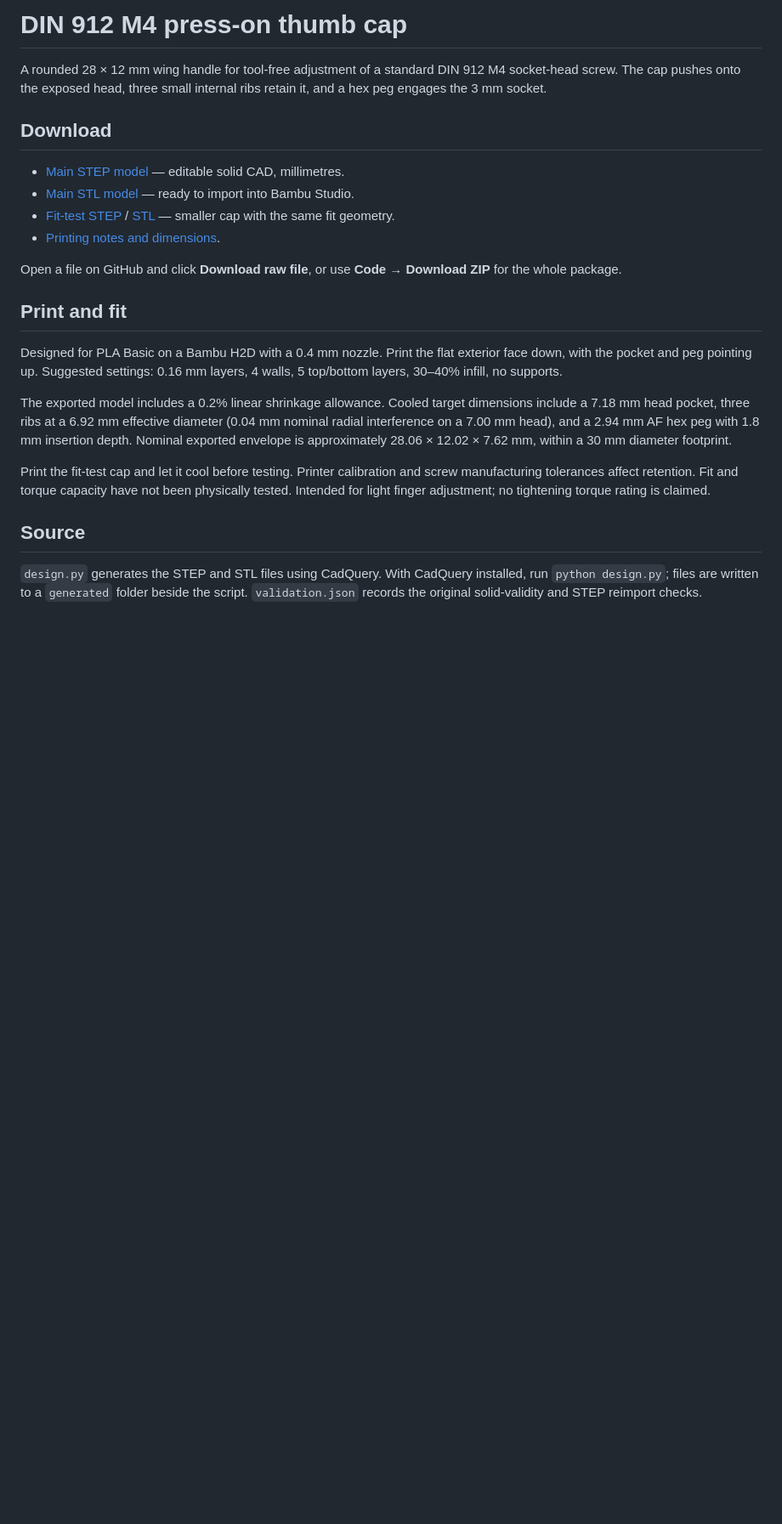
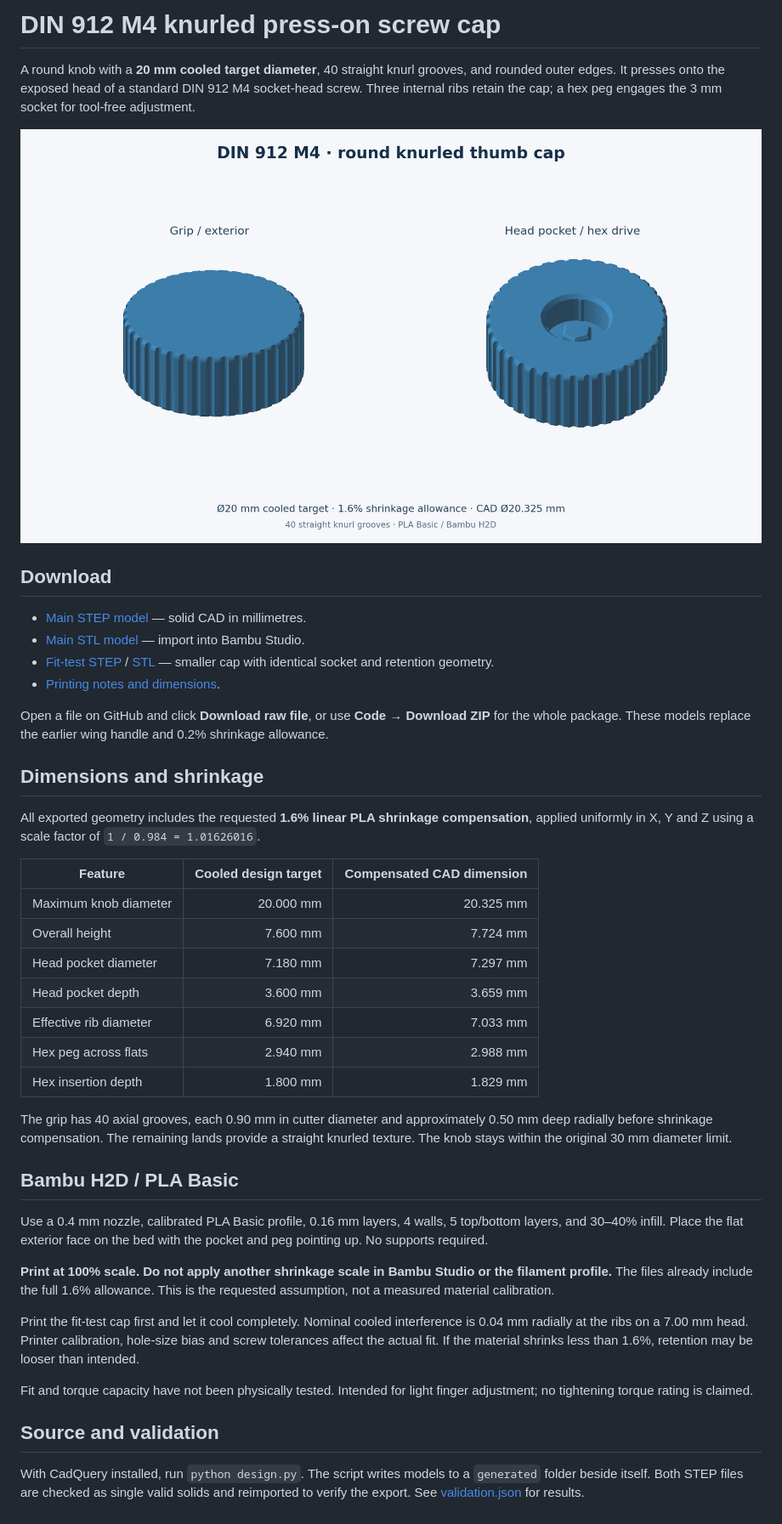
Before and after one commit to fitu/screw-handles, a Markdown page: README.md, the part around the change. Shown at 85% size. Rendered like a GitHub page; pictures changed too: preview.png (added); blank space fills up the shorter version.

Commit message:
Use 20 mm round knurled knob and 1.6% PLA shrinkage compensation

```diff
--- a/README.md
+++ b/README.md
@@ -1,24 +1,44 @@
-# DIN 912 M4 press-on thumb cap
+# DIN 912 M4 knurled press-on screw cap
 
-A rounded 28 × 12 mm wing handle for tool-free adjustment of a standard DIN 912 M4 socket-head screw. The cap pushes onto the exposed head, three small internal ribs retain it, and a hex peg engages the 3 mm socket.
+A round knob with a **20 mm cooled target diameter**, 40 straight knurl grooves, and rounded outer edges. It presses onto the exposed head of a standard DIN 912 M4 socket-head screw. Three internal ribs retain the cap; a hex peg engages the 3 mm socket for tool-free adjustment.
+
+![Knurled cap exterior and head pocket](preview.png)
 
 ## Download
 
-- [Main STEP model](M4_DIN912_thumb_cap.step) — editable solid CAD, millimetres.
-- [Main STL model](M4_DIN912_thumb_cap.stl) — ready to import into Bambu Studio.
-- [Fit-test STEP](M4_fit_test.step) / [STL](M4_fit_test.stl) — smaller cap with the same fit geometry.
+- [Main STEP model](M4_DIN912_thumb_cap.step) — solid CAD in millimetres.
+- [Main STL model](M4_DIN912_thumb_cap.stl) — import into Bambu Studio.
+- [Fit-test STEP](M4_fit_test.step) / [STL](M4_fit_test.stl) — smaller cap with identical socket and retention geometry.
 - [Printing notes and dimensions](PRINT_NOTES.txt).
 
-Open a file on GitHub and click **Download raw file**, or use **Code → Download ZIP** for the whole package.
+Open a file on GitHub and click **Download raw file**, or use **Code → Download ZIP** for the whole package. These models replace the earlier wing handle and 0.2% shrinkage allowance.
 
-## Print and fit
+## Dimensions and shrinkage
 
-Designed for PLA Basic on a Bambu H2D with a 0.4 mm nozzle. Print the flat exterior face down, with the pocket and peg pointing up. Suggested settings: 0.16 mm layers, 4 walls, 5 top/bottom layers, 30–40% infill, no supports.
+All exported geometry includes the requested **1.6% linear PLA shrinkage compensation**, applied uniformly in X, Y and Z using a scale factor of `1 / 0.984 = 1.01626016`.
 
-The exported model includes a 0.2% linear shrinkage allowance. Cooled target dimensions include a 7.18 mm head pocket, three ribs at a 6.92 mm effective diameter (0.04 mm nominal radial interference on a 7.00 mm head), and a 2.94 mm AF hex peg with 1.8 mm insertion depth. Nominal exported envelope is approximately 28.06 × 12.02 × 7.62 mm, within a 30 mm diameter footprint.
+| Feature | Cooled design target | Compensated CAD dimension |
+| --- | ---: | ---: |
+| Maximum knob diameter | 20.000 mm | 20.325 mm |
+| Overall height | 7.600 mm | 7.724 mm |
+| Head pocket diameter | 7.180 mm | 7.297 mm |
+| Head pocket depth | 3.600 mm | 3.659 mm |
+| Effective rib diameter | 6.920 mm | 7.033 mm |
+| Hex peg across flats | 2.940 mm | 2.988 mm |
+| Hex insertion depth | 1.800 mm | 1.829 mm |
 
-Print the fit-test cap and let it cool before testing. Printer calibration and screw manufacturing tolerances affect retention. Fit and torque capacity have not been physically tested. Intended for light finger adjustment; no tightening torque rating is claimed.
+The grip has 40 axial grooves, each 0.90 mm in cutter diameter and approximately 0.50 mm deep radially before shrinkage compensation. The remaining lands provide a straight knurled texture. The knob stays within the original 30 mm diameter limit.
 
-## Source
+## Bambu H2D / PLA Basic
 
-`design.py` generates the STEP and STL files using CadQuery. With CadQuery installed, run `python design.py`; files are written to a `generated` folder beside the script. `validation.json` records the original solid-validity and STEP reimport checks.
+Use a 0.4 mm nozzle, calibrated PLA Basic profile, 0.16 mm layers, 4 walls, 5 top/bottom layers, and 30–40% infill. Place the flat exterior face on the bed with the pocket and peg pointing up. No supports required.
+
+**Print at 100% scale. Do not apply another shrinkage scale in Bambu Studio or the filament profile.** The files already include the full 1.6% allowance. This is the requested assumption, not a measured material calibration.
+
+Print the fit-test cap first and let it cool completely. Nominal cooled interference is 0.04 mm radially at the ribs on a 7.00 mm head. Printer calibration, hole-size bias and screw tolerances affect the actual fit. If the material shrinks less than 1.6%, retention may be looser than intended.
+
+Fit and torque capacity have not been physically tested. Intended for light finger adjustment; no tightening torque rating is claimed.
+
+## Source and validation
+
+With CadQuery installed, run `python design.py`. The script writes models to a `generated` folder beside itself. Both STEP files are checked as single valid solids and reimported to verify the export. See [validation.json](validation.json) for results.
```
Also changed, not shown: 7 other files.
